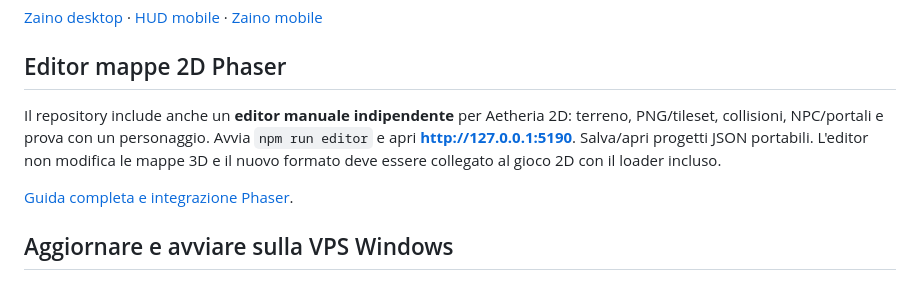
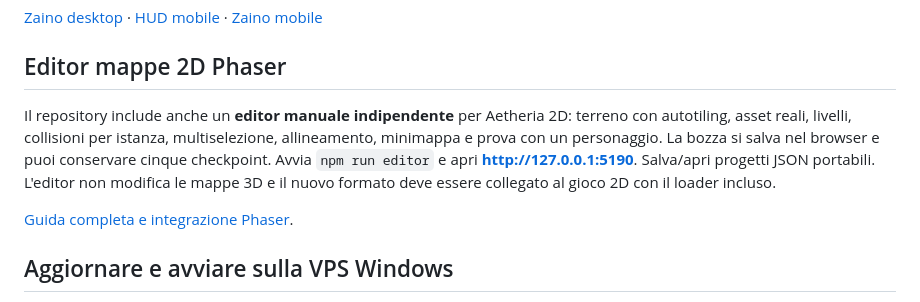
Before and after one commit to Giulio001/ATesting, a Markdown page: README.md, the part around the change. Drawn GitHub-style.

```diff
--- a/README.md
+++ b/README.md
@@ -10,7 +10,7 @@ Ricostruzione parallela di **Aetheria — Shards of the Void** con TypeScript, T
 
 ## Editor mappe 2D Phaser
 
-Il repository include anche un **editor manuale indipendente** per Aetheria 2D: terreno, PNG/tileset, collisioni, NPC/portali e prova con un personaggio. Avvia `npm run editor` e apri **http://127.0.0.1:5190**. Salva/apri progetti JSON portabili. L'editor non modifica le mappe 3D e il nuovo formato deve essere collegato al gioco 2D con il loader incluso.
+Il repository include anche un **editor manuale indipendente** per Aetheria 2D: terreno con autotiling, asset reali, livelli, collisioni per istanza, multiselezione, allineamento, minimappa e prova con un personaggio. La bozza si salva nel browser e puoi conservare cinque checkpoint. Avvia `npm run editor` e apri **http://127.0.0.1:5190**. Salva/apri progetti JSON portabili. L'editor non modifica le mappe 3D e il nuovo formato deve essere collegato al gioco 2D con il loader incluso.
 
 [Guida completa e integrazione Phaser](apps/map-editor/README.md).
 
```
Also changed, not shown: apps/map-editor/README.md (+22 -6 lines), docs/map-editor-v3.png (added), 6 other files.
